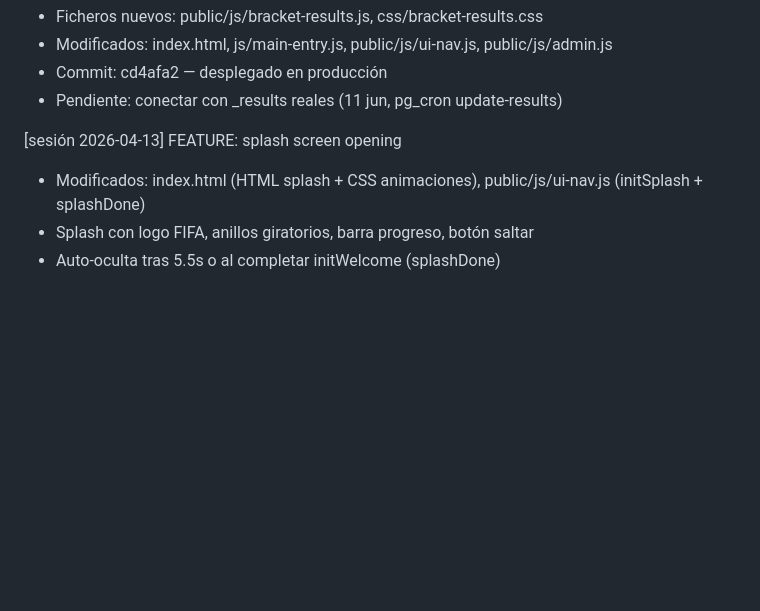
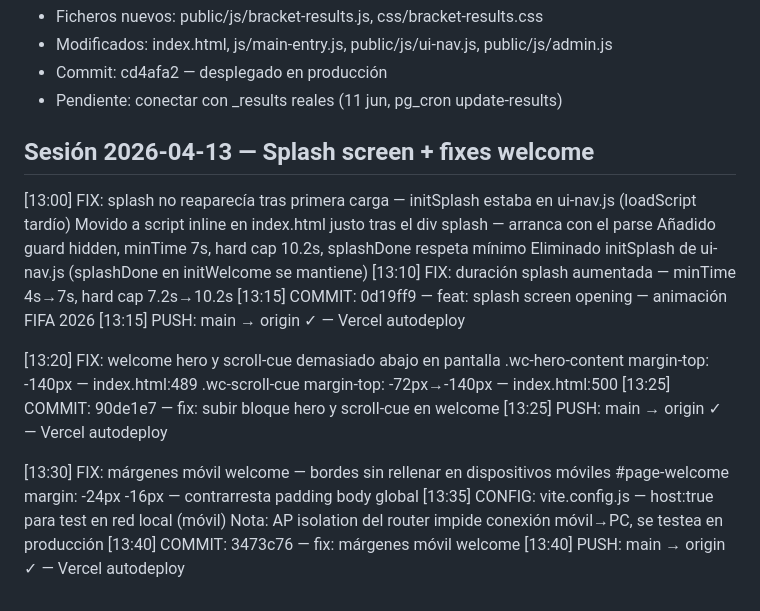
Before and after one commit to cicloste88-max/PorraMundial2026, a Markdown page: migration-log.md, the part around the change. GitHub-like rendering; blank space fills up the shorter version.

Commit message:
docs: actualizar CLAUDE.md y migration-log — splash + fixes welcome, estado 2026-04-13 PM
Co-Authored-By: Claude Opus 4.6 (1M context) <noreply@anthropic.com>

```diff
--- a/migration-log.md
+++ b/migration-log.md
@@ -270,7 +270,25 @@ Decisiones de diseño:
 - Commit: cd4afa2 — desplegado en producción
 - Pendiente: conectar con _results reales (11 jun, pg_cron update-results)
 
-[sesión 2026-04-13] FEATURE: splash screen opening
-- Modificados: index.html (HTML splash + CSS animaciones), public/js/ui-nav.js (initSplash + splashDone)
-- Splash con logo FIFA, anillos giratorios, barra progreso, botón saltar
-- Auto-oculta tras 5.5s o al completar initWelcome (splashDone)
+## Sesión 2026-04-13 — Splash screen + fixes welcome
+
+[13:00] FIX: splash no reaparecía tras primera carga — initSplash estaba en ui-nav.js (loadScript tardío)
+        Movido a script inline en index.html justo tras el div splash — arranca con el parse
+        Añadido guard hidden, minTime 7s, hard cap 10.2s, splashDone respeta mínimo
+        Eliminado initSplash de ui-nav.js (splashDone en initWelcome se mantiene)
+[13:10] FIX: duración splash aumentada — minTime 4s→7s, hard cap 7.2s→10.2s
+[13:15] COMMIT: 0d19ff9 — feat: splash screen opening — animación FIFA 2026
+[13:15] PUSH: main → origin ✓ — Vercel autodeploy
+
+[13:20] FIX: welcome hero y scroll-cue demasiado abajo en pantalla
+        .wc-hero-content margin-top: -140px — index.html:489
+        .wc-scroll-cue margin-top: -72px→-140px — index.html:500
+[13:25] COMMIT: 90de1e7 — fix: subir bloque hero y scroll-cue en welcome
+[13:25] PUSH: main → origin ✓ — Vercel autodeploy
+
+[13:30] FIX: márgenes móvil welcome — bordes sin rellenar en dispositivos móviles
+        #page-welcome margin: -24px -16px — contrarresta padding body global
+[13:35] CONFIG: vite.config.js — host:true para test en red local (móvil)
+        Nota: AP isolation del router impide conexión móvil→PC, se testea en producción
+[13:40] COMMIT: 3473c76 — fix: márgenes móvil welcome
+[13:40] PUSH: main → origin ✓ — Vercel autodeploy
```
Also changed, not shown: CLAUDE.md (+2 -1 lines).
